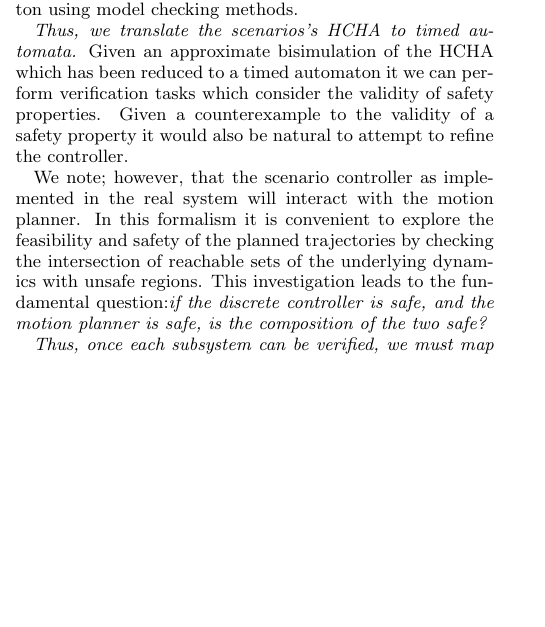
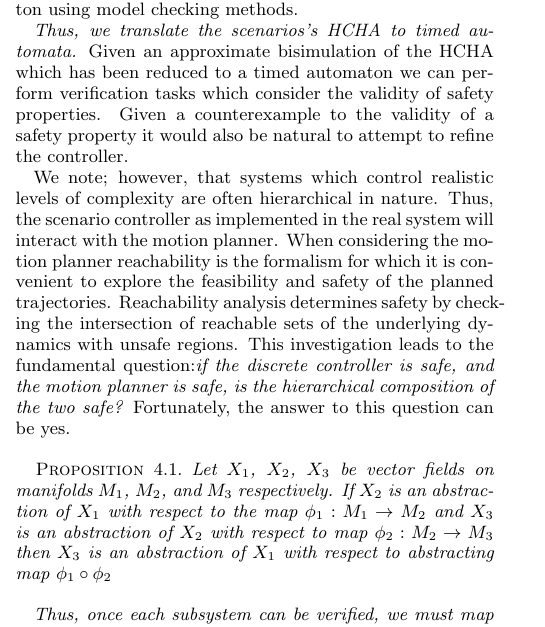
Before and after one commit to mlab-upenn/apex, a LaTeX paper (EMSOFT2015/emsoft15_APEX.tex, which reads EMSOFT2015/verifyingSafety.tex): part of one column of page 3 of 4 before the commit and part of one column of page 3 of 5 after it, cut so that both start at the same text, the shorter picture padded with empty space. Compiled offline with pdfLaTeX.

Commit message:
Adding prop and them for abstraction

```diff
--- a/EMSOFT2015/verifyingSafety.tex
+++ b/EMSOFT2015/verifyingSafety.tex
@@ -4,9 +4,13 @@
 \todo [inline ] {Do we really mean the first sentence. Lets again talk about the difference between correctness and safety tomorrow. I think correctness equals goal satisfaction, safety equals dont crash}
 {\it To verify the lane change scenario given in the previous sections, we must integrate two formalisms: timed automata for correctness of the controller's actions, and reachability for safety of the controller's actions.} We have already defined the basic representation of an autonomous driving scenario as a HCHA. A single mode of the HCHA can be viewed from two perspectives: discrete as represented by a state in a timed automaton, and continuous as represented by a plant and systems of nonlinear ODEs. Interaction between these representations occurs when guard conditions in the discrete representation are encountered. One way of reasoning about the goal specifying behavior of the scenario controller is to investigate the safety and performance of the timed automaton using model checking methods.
 
-{\it Thus, we translate the scenarios's HCHA to timed automata.} Given an approximate bisimulation of the HCHA which has been reduced to a timed automaton it we can perform verification tasks which consider the validity of safety properties. Given a counterexample to the validity of a safety property it would also be natural to attempt to refine the controller.
+{\it Thus, we translate the scenarios's HCHA to timed automata.} Given an approximate bisimulation of the HCHA which has been reduced to a timed automaton we can perform verification tasks which consider the validity of safety properties. Given a counterexample to the validity of a safety property it would also be natural to attempt to refine the controller.
 
-We note; however, that the scenario controller as implemented in the real system will interact with the motion planner. In this formalism it is convenient to explore the feasibility and safety of the planned trajectories by checking the intersection of reachable sets of the underlying dynamics with unsafe regions. This investigation leads to the fundamental question:{\it if the discrete controller is safe, and the motion planner is safe, is the composition of the two safe?}
+We note; however, that systems which control realistic levels of complexity are often hierarchical in nature. Thus, the scenario controller as implemented in the real system will interact with the motion planner. When considering the motion planner reachability is the formalism for which it is convenient to explore the feasibility and safety of the planned trajectories. Reachability analysis determines safety by checking the intersection of reachable sets of the underlying dynamics with unsafe regions. This investigation leads to the fundamental question:{\it if the discrete controller is safe, and the motion planner is safe, is the hierarchical composition of the two safe?} Fortunately, the answer to this question can be yes.
+
+\begin{prop}
+	Let \(X_1\), \(X_2\), \(X_3\) be vector fields on manifolds \(M_1\), \(M_2\), and \(M_3\) respectively. If \(X_2\) is an abstraction of \(X_1\) with respect to the map \(\phi_1 : M_1 \rightarrow M_2\) and \(X_3\) is an abstraction of \(X_2\) with respect to map \(\phi_2 : M_2 \rightarrow M_3\) then \(X_3\) is an abstraction of \(X_1\) with respect to abstracting map \(\phi_1 \circ \phi_2\)
+\end{prop}
 
 {\it Thus, once each subsystem can be verified, we must map back the verification results to the HCHA formalism.}
 We propose that the relationship between verification, in the sense of logical analysis of a system, and control, in the sense of the evolution of state variables described by nonlinear ODEs, is so tightly intertwined that new approaches to system design are necessary. By viewing the activities of correct by construction controller design and verification as tightly coupled processes instead of distinct options we can design solutions for richer, more complex problems.
```
